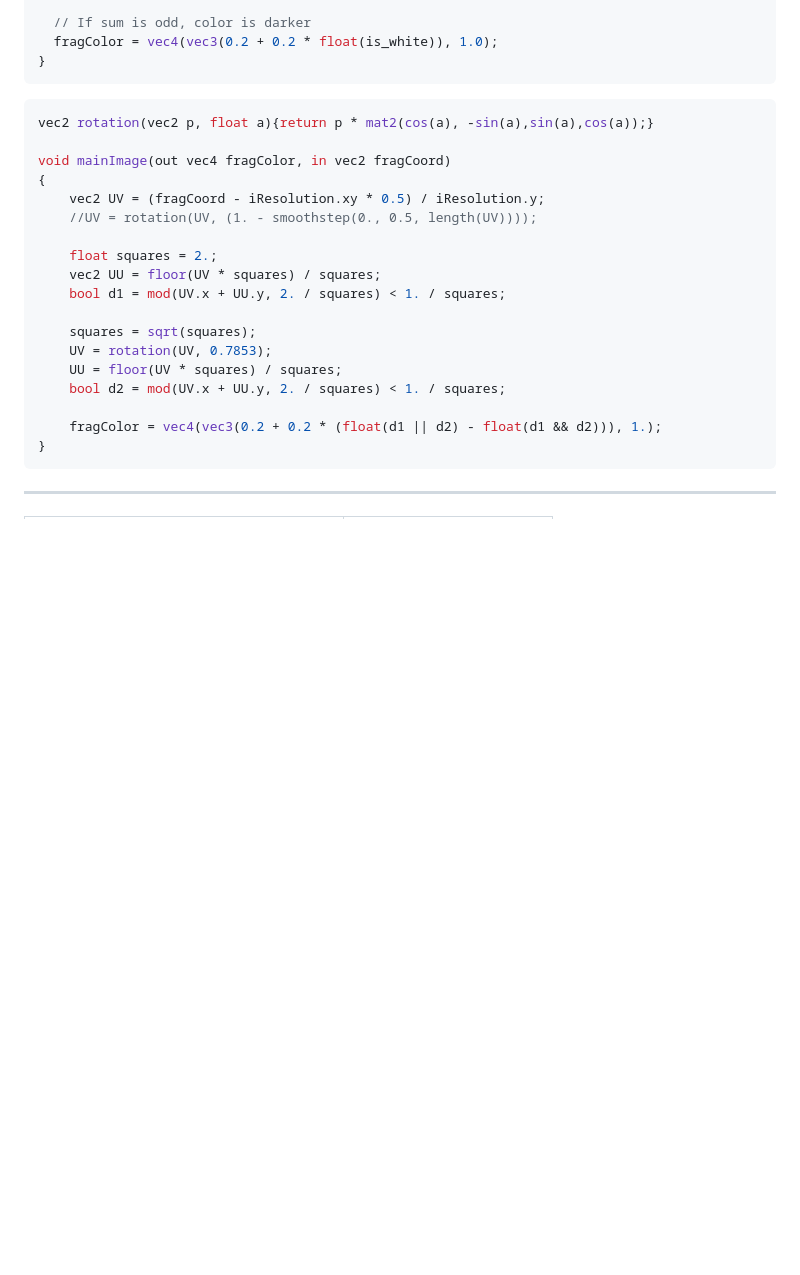
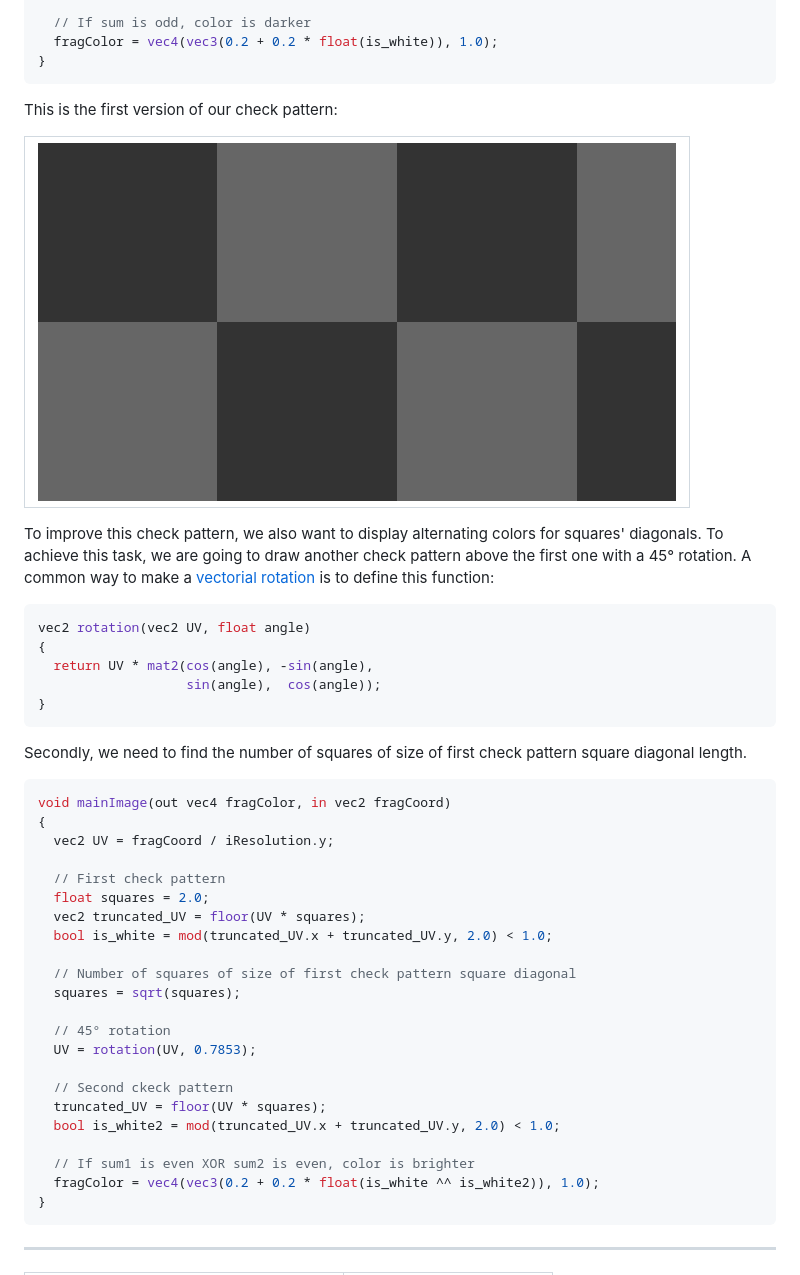
Before and after one commit to tiawl/spaceporn, a Markdown page: doc/starfield/2_1_a_swirl.md, the part around the change. GitHub-like rendering; pictures changed too: doc/starfield/media/check1.png (added); blank space fills up the shorter version.

Commit message:
[update - doc] starfield tutorial in progress

````diff
--- a/doc/starfield/2_1_a_swirl.md
+++ b/doc/starfield/2_1_a_swirl.md
@@ -41,24 +41,51 @@ void mainImage(out vec4 fragColor, in vec2 fragCoord)
   fragColor = vec4(vec3(0.2 + 0.2 * float(is_white)), 1.0);
 }
 ```
+
+This is the first version of our check pattern:
+
+|![](media/check1.png)|
+|:--:|
+
+To improve this check pattern, we also want to display alternating colors for
+squares' diagonals. To achieve this task, we are going to draw another check
+pattern above the first one with a 45° rotation. A common way to make a
+[vectorial rotation](https://en.wikipedia.org/wiki/Rotation_(mathematics)#Two_dimensions)
+is to define this function:
+
 ```glsl
-vec2 rotation(vec2 p, float a){return p * mat2(cos(a), -sin(a),sin(a),cos(a));}
+vec2 rotation(vec2 UV, float angle)
+{
+  return UV * mat2(cos(angle), -sin(angle),
+                   sin(angle),  cos(angle));
+}
+```
 
+Secondly, we need to find the number of squares of size of first check pattern
+square diagonal length.
+
+```glsl
 void mainImage(out vec4 fragColor, in vec2 fragCoord)
 {
-    vec2 UV = (fragCoord - iResolution.xy * 0.5) / iResolution.y;
-    //UV = rotation(UV, (1. - smoothstep(0., 0.5, length(UV))));
+  vec2 UV = fragCoord / iResolution.y;
 
-    float squares = 2.;
-    vec2 UU = floor(UV * squares) / squares;
-    bool d1 = mod(UV.x + UU.y, 2. / squares) < 1. / squares;
+  // First check pattern
+  float squares = 2.0;
+  vec2 truncated_UV = floor(UV * squares);
+  bool is_white = mod(truncated_UV.x + truncated_UV.y, 2.0) < 1.0;
 
-    squares = sqrt(squares);
-    UV = rotation(UV, 0.7853);
-    UU = floor(UV * squares) / squares;
-    bool d2 = mod(UV.x + UU.y, 2. / squares) < 1. / squares;
+  // Number of squares of size of first check pattern square diagonal
+  squares = sqrt(squares);
 
-    fragColor = vec4(vec3(0.2 + 0.2 * (float(d1 || d2) - float(d1 && d2))), 1.);
+  // 45° rotation
+  UV = rotation(UV, 0.7853);
+
+  // Second ckeck pattern
+  truncated_UV = floor(UV * squares);
+  bool is_white2 = mod(truncated_UV.x + truncated_UV.y, 2.0) < 1.0;
+
+  // If sum1 is even XOR sum2 is even, color is brighter
+  fragColor = vec4(vec3(0.2 + 0.2 * float(is_white ^^ is_white2)), 1.0);
 }
 ```
 
````
Also changed, not shown: cli/TODO.md (+5 -1 lines), 1 other file.
